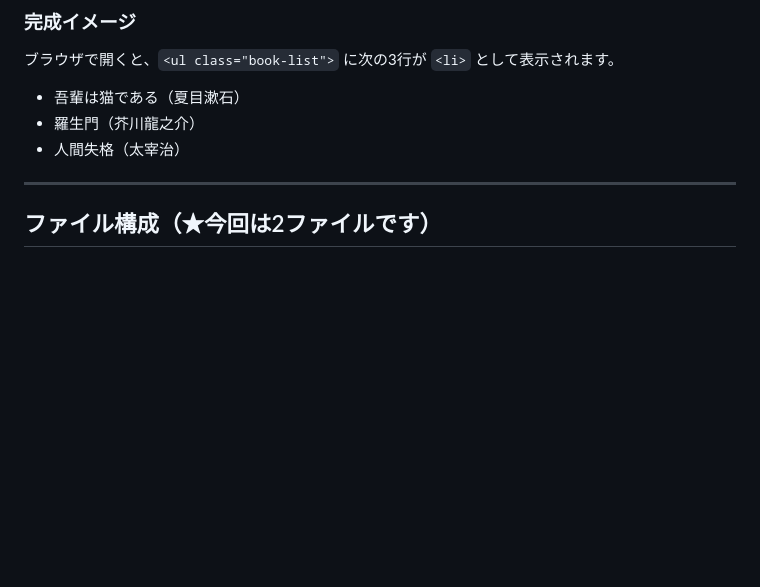
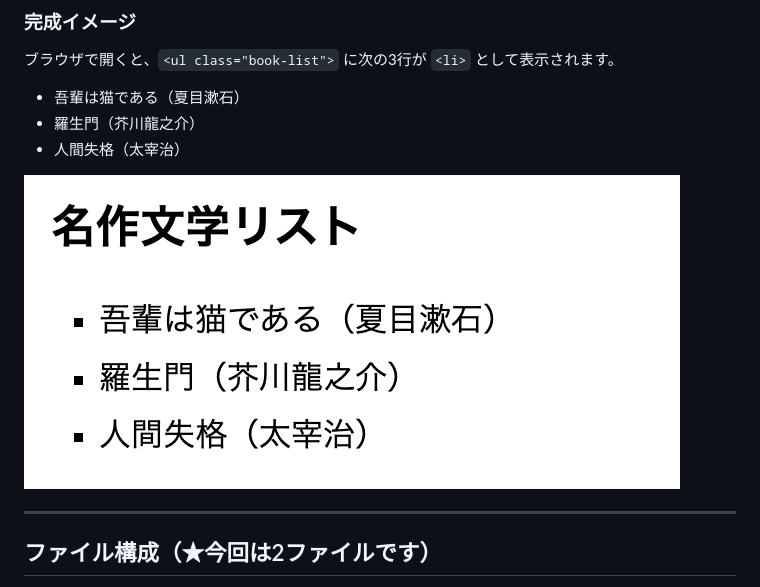
Before and after one commit to kawaguchi-trident/jsQuiz-neo-05, a Markdown page: README.md, the part around the change. Drawn GitHub-style; pictures changed too: sample.png (added); blank space fills up the shorter version.

Commit message:
Refactor code structure for improved readability and maintainability

```diff
--- a/README.md
+++ b/README.md
@@ -16,6 +16,9 @@
 - 吾輩は猫である（夏目漱石）
 - 羅生門（芥川龍之介）
 - 人間失格（太宰治）
+
+
+![完成イメージ](./sample.png)
 
 ---
 
```
